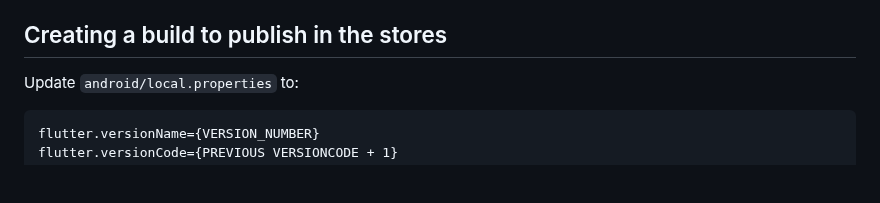
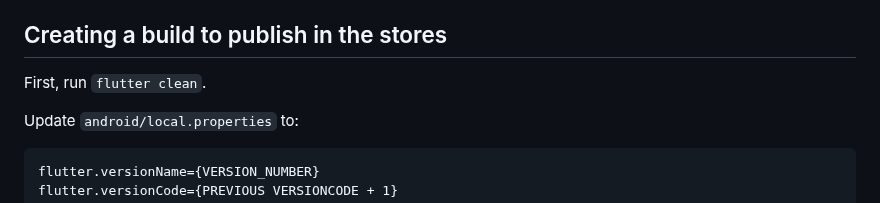
Before and after one commit to altocodenl/tagaway-mobile, a Markdown page: tagaway/lib/readme.md, the part around the change. GitHub-like rendering; blank space fills up the shorter version.

Commit message:
Update instructions.

````diff
--- a/tagaway/lib/readme.md
+++ b/tagaway/lib/readme.md
@@ -99,6 +99,8 @@
 
 ## Creating a build to publish in the stores
 
+First, run `flutter clean`.
+
 Update `android/local.properties` to:
 
 ```
````
